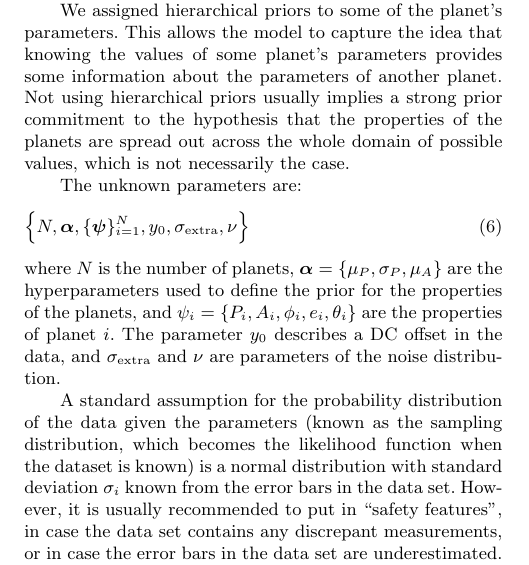
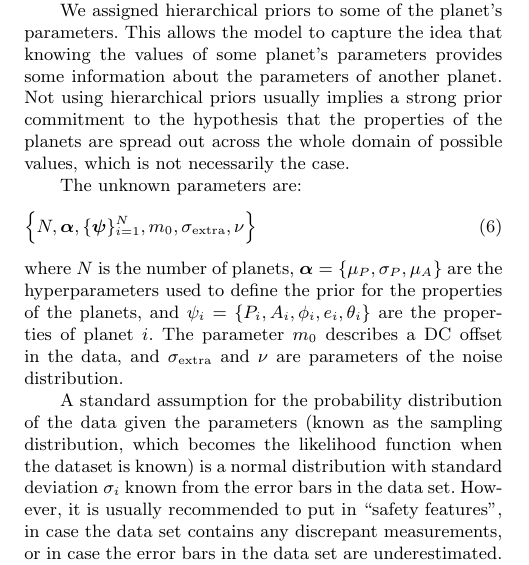
Before and after one commit to eggplantbren/Exoplanet, a LaTeX paper (Paper/ms.tex): part of one column of page 3 of 8, cut so that both start at the same text. Compiled offline with LaTeX, dvips and Ghostscript; a LaTeX package or settings file that is missing is left out.

Commit message:
DC offset is m_0

```diff
--- a/Paper/ms.tex
+++ b/Paper/ms.tex
@@ -302,14 +302,14 @@ possible values, which is not necessarily the case.
 
 The unknown parameters are:
 \begin{eqnarray}
-\left\{N, \boldsymbol{\alpha}, \{\boldsymbol{\psi}\}_{i=1}^N, y_0, \sigma_{\rm extra}, \nu\right\}
+\left\{N, \boldsymbol{\alpha}, \{\boldsymbol{\psi}\}_{i=1}^N, m_0, \sigma_{\rm extra}, \nu\right\}
 \end{eqnarray}
 where $N$ is the number of planets,
 $\boldsymbol{\alpha} = \{\mu_P, \sigma_P, \mu_A\}$ are the
 hyperparameters used to define the prior for the properties of the planets,
 and $\psi_i = \{P_i, A_i, \phi_i, e_i, \theta_i\}$
 are the properties of planet $i$.
-The parameter $y_0$ describes a DC offset in the data, and
+The parameter $m_0$ describes a DC offset in the data, and
 $\sigma_{\rm extra}$ and $\nu$ are parameters of the noise distribution.
 
 A standard assumption for the probability distribution of the data given the
```
